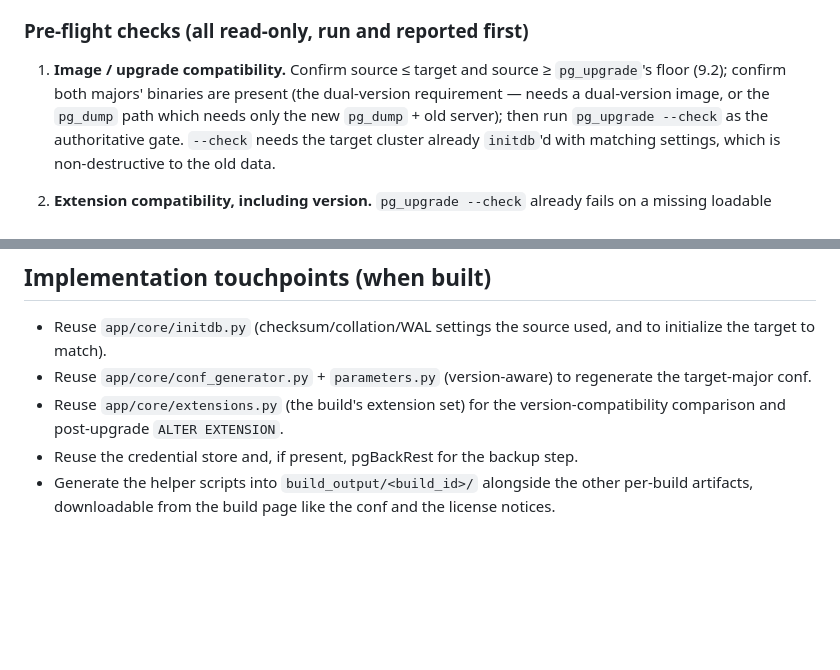
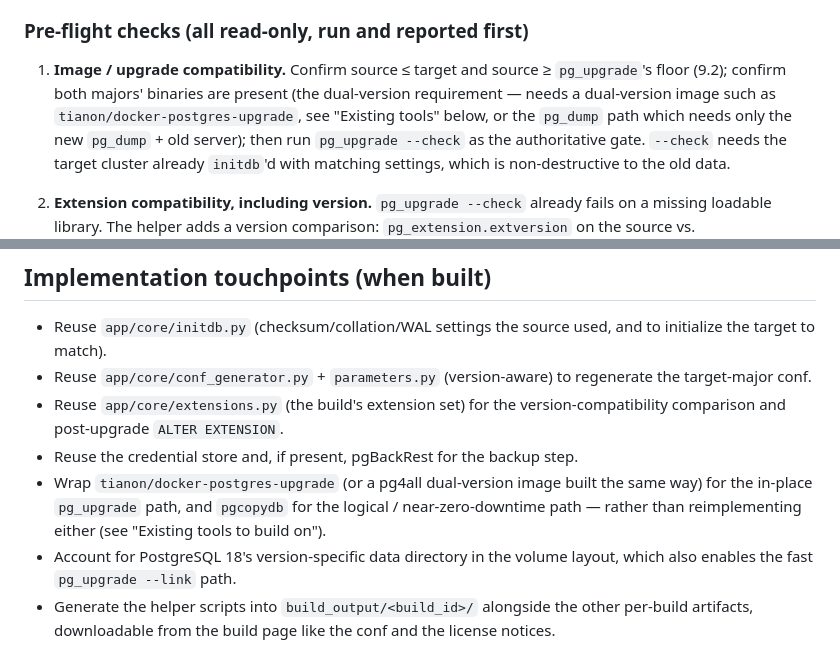
Before and after one commit to mnsaju/pg4all, a Markdown page: docs/upgrades-plan.md, 2 parts joined by grey strips. Drawn GitHub-style; blank space fills up the shorter version.

```diff
--- a/docs/upgrades-plan.md
+++ b/docs/upgrades-plan.md
@@ -66,7 +66,8 @@ a mutating step without a verified backup and explicit human approval.
 
 1. **Image / upgrade compatibility.** Confirm source ≤ target and source ≥
    `pg_upgrade`'s floor (9.2); confirm both majors' binaries are present
-   (the dual-version requirement — needs a dual-version image, or the
+   (the dual-version requirement — needs a dual-version image such as
+   `tianon/docker-postgres-upgrade`, see "Existing tools" below, or the
    `pg_dump` path which needs only the new `pg_dump` + old server); then
    run `pg_upgrade --check` as the authoritative gate. `--check` needs the
    target cluster already `initdb`'d with matching settings, which is
@@ -138,6 +207,12 @@ a mutating step without a verified backup and explicit human approval.
   version-compatibility comparison and post-upgrade `ALTER EXTENSION`.
 - Reuse the credential store and, if present, pgBackRest for the backup
   step.
+- Wrap `tianon/docker-postgres-upgrade` (or a pg4all dual-version image
+  built the same way) for the in-place `pg_upgrade` path, and `pgcopydb`
+  for the logical / near-zero-downtime path — rather than reimplementing
+  either (see "Existing tools to build on").
+- Account for PostgreSQL 18's version-specific data directory in the volume
+  layout, which also enables the fast `pg_upgrade --link` path.
 - Generate the helper scripts into `build_output/<build_id>/` alongside the
   other per-build artifacts, downloadable from the build page like the conf
   and the license notices.
```
Also changed, not shown: other parts of docs/upgrades-plan.md (+68 -0 lines).
